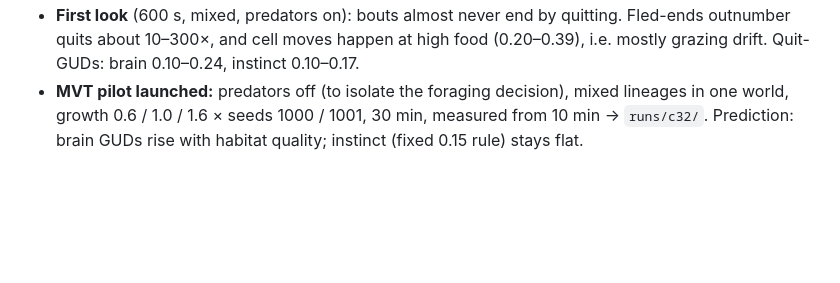
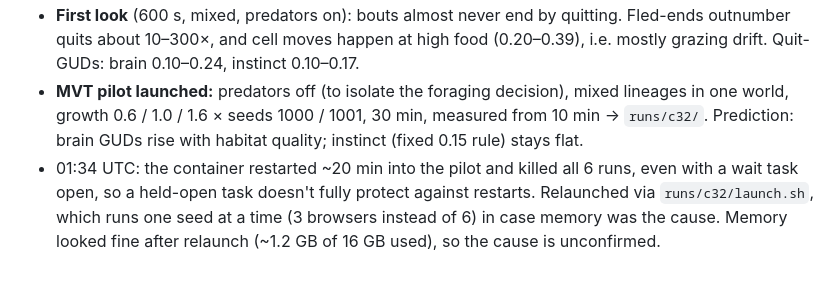
Before and after one commit to KrishKalra19/vivarium, a Markdown page: LOOP_LOG.md, the part around the change. GitHub-like rendering; blank space fills up the shorter version.

Commit message:
Loop log: MVT pilot relaunched after container restart
Co-Authored-By: Claude Opus 5.5 <noreply@anthropic.com>
Claude-Session: https://claude.ai/code/session_01D1drxBPYq8aXAwgwqamaUz

```diff
--- a/LOOP_LOG.md
+++ b/LOOP_LOG.md
@@ -309,3 +309,4 @@ Two 7200 sim-s runs, river on, seed 1, one with mating and one without (~18 min
 - Regression check caught a real slip: computing the energy gain into a variable changed float addition order and the default fingerprint (`9f35d63f`). Restored the exact original expression; fingerprint back to `7ab26d53`. Code v34.
 - **First look** (600 s, mixed, predators on): bouts almost never end by quitting. Fled-ends outnumber quits about 10–300×, and cell moves happen at high food (0.20–0.39), i.e. mostly grazing drift. Quit-GUDs: brain 0.10–0.24, instinct 0.10–0.17.
 - **MVT pilot launched:** predators off (to isolate the foraging decision), mixed lineages in one world, growth 0.6 / 1.0 / 1.6 × seeds 1000 / 1001, 30 min, measured from 10 min → `runs/c32/`. Prediction: brain GUDs rise with habitat quality; instinct (fixed 0.15 rule) stays flat.
+- 01:34 UTC: the container restarted ~20 min into the pilot and killed all 6 runs, even with a wait task open, so a held-open task doesn't fully protect against restarts. Relaunched via `runs/c32/launch.sh`, which runs one seed at a time (3 browsers instead of 6) in case memory was the cause. Memory looked fine after relaunch (~1.2 GB of 16 GB used), so the cause is unconfirmed.
```
